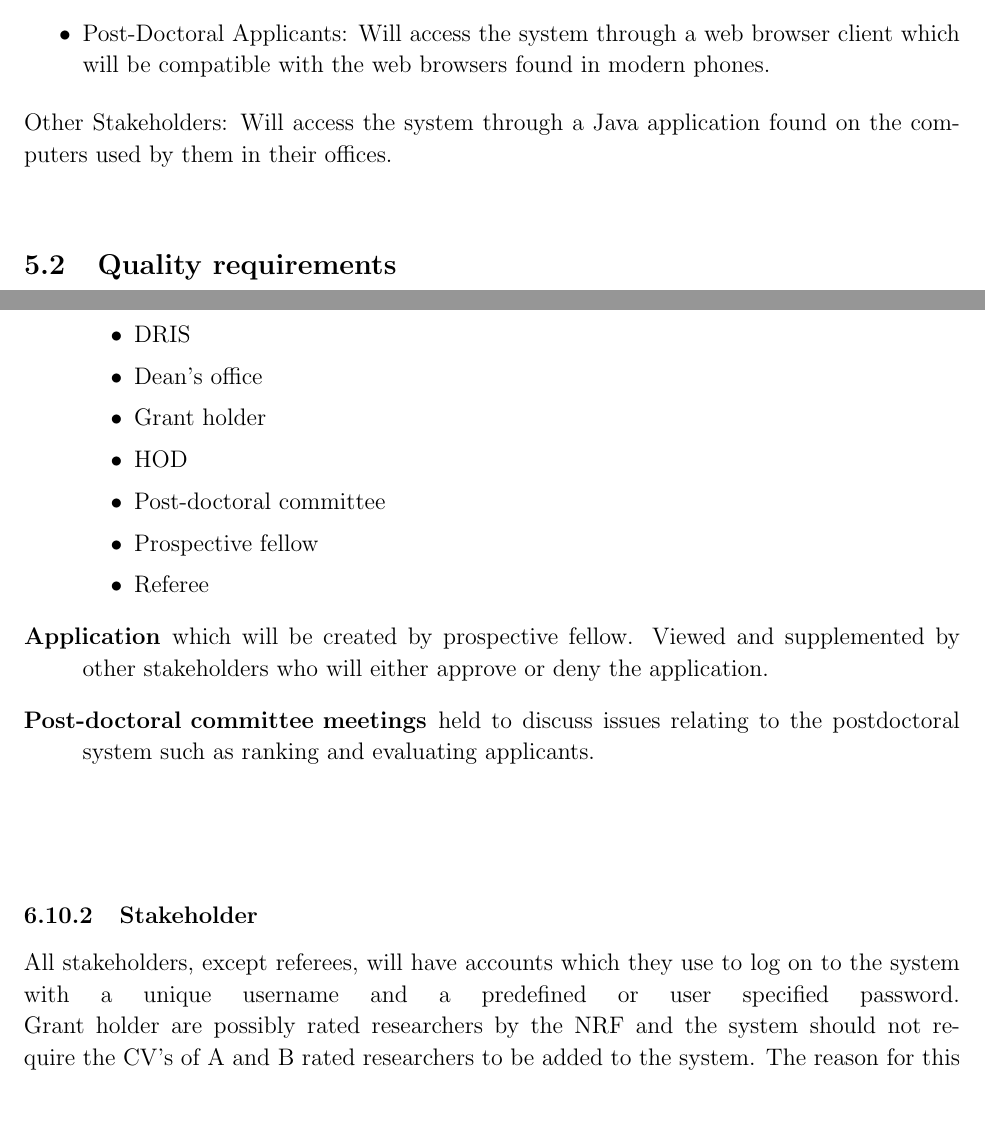
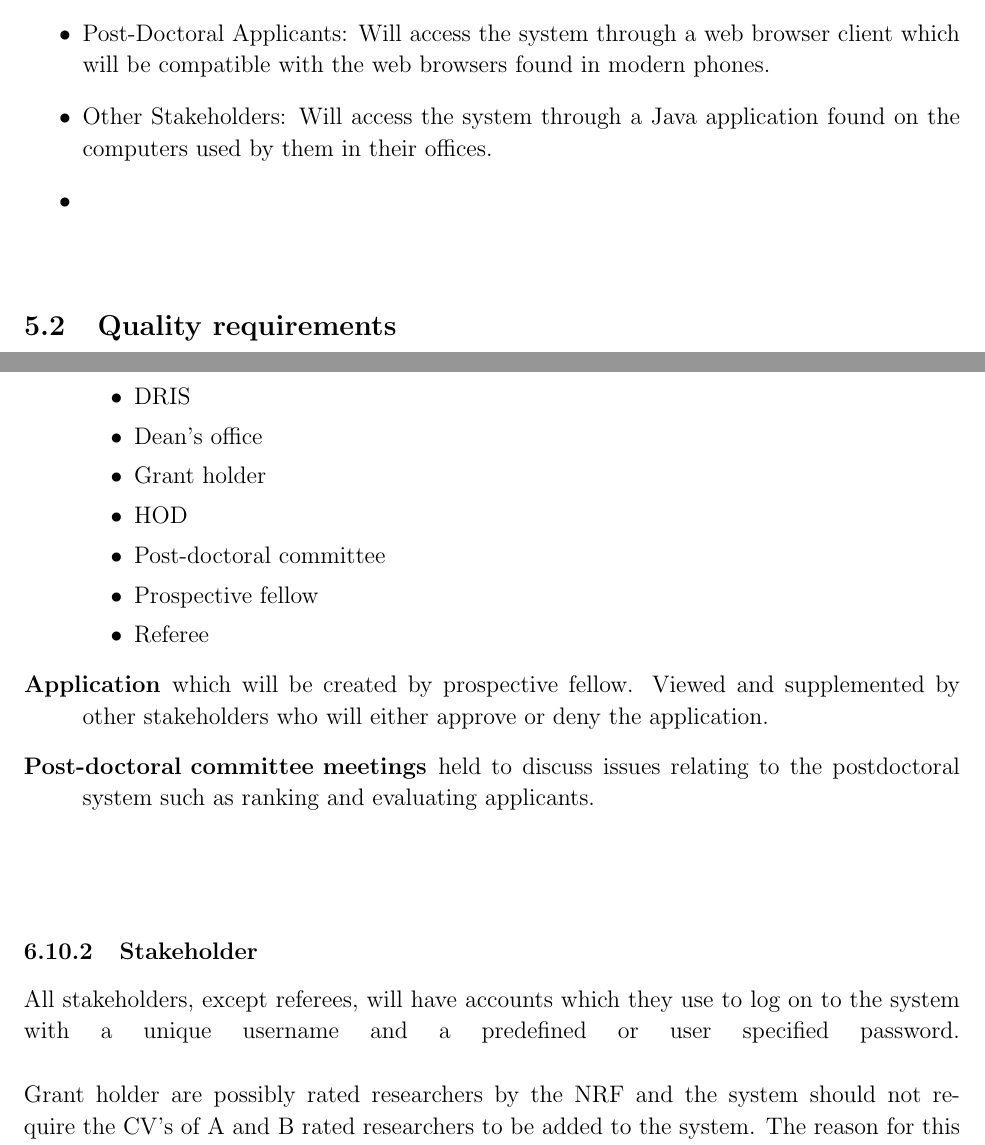
Before and after one commit to mox1990/COS_301_Project_Postdoc, a LaTeX document (SRS/Software_requirments_document.tex): two parts of pages 8 and 12 of 15, joined at a grey line, cut so that both start at the same text, the shorter picture padded with empty space. Compiled offline with pdfLaTeX.

Commit message:
Some items misplaced

```diff
--- a/SRS/Software_requirments_document.tex
+++ b/SRS/Software_requirments_document.tex
@@ -108,9 +108,10 @@
 		\vspace{0.2in}
 		\begin{itemize}
 		\item Post-Doctoral Applicants: Will access the system through a web browser client which will be compatible with the web browsers found in modern phones.
-		\end{itemize}
 		\item Other Stakeholders: Will access the system through a Java application found on the computers used by them in their offices.
 		\item % Will the UP system interact/access our system?
+		\end{itemize}
+
 		\vspace{0.2in}
 
 		\subsection{Quality requirements} %Mathys
@@ -225,7 +226,7 @@ database.
 		\end{description}
 		\vspace{0.5in}
 		\subsubsection{Stakeholder}
-		All stakeholders, except referees, will have accounts which they use to log on to the system with a unique username and a predefined or user specified password.\linebreak
+		All stakeholders, except referees, will have accounts which they use to log on to the system with a unique username and a predefined or user specified password.\linebreak \linebreak
 		Grant holder are possibly rated researchers by the NRF and the system should not require the CV's of A and B rated researchers to be added to the system. The reason for this is that the CV's of such researchers are very long.
 		\subsubsection{Application}
 		Applications will contain the required info of a prospective fellow, e.g. CV and academic record, and who their researcher leader (grant holder) is. The status of the application will be accessible in reports for all stakeholders. The status will either be under consideration, denied or accepted.
```
